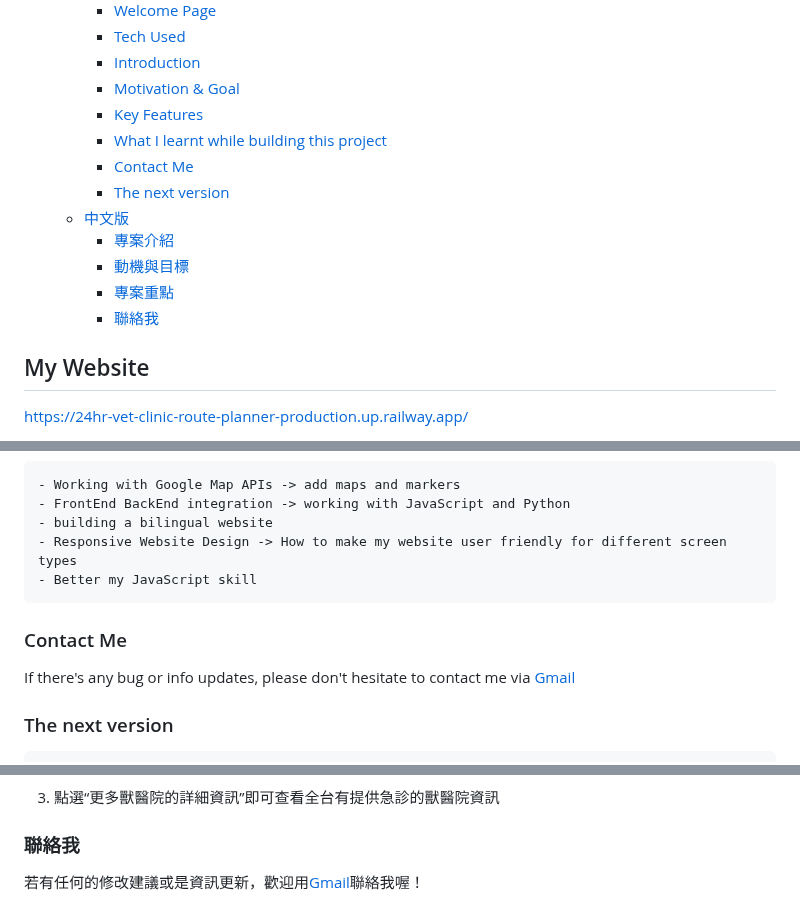
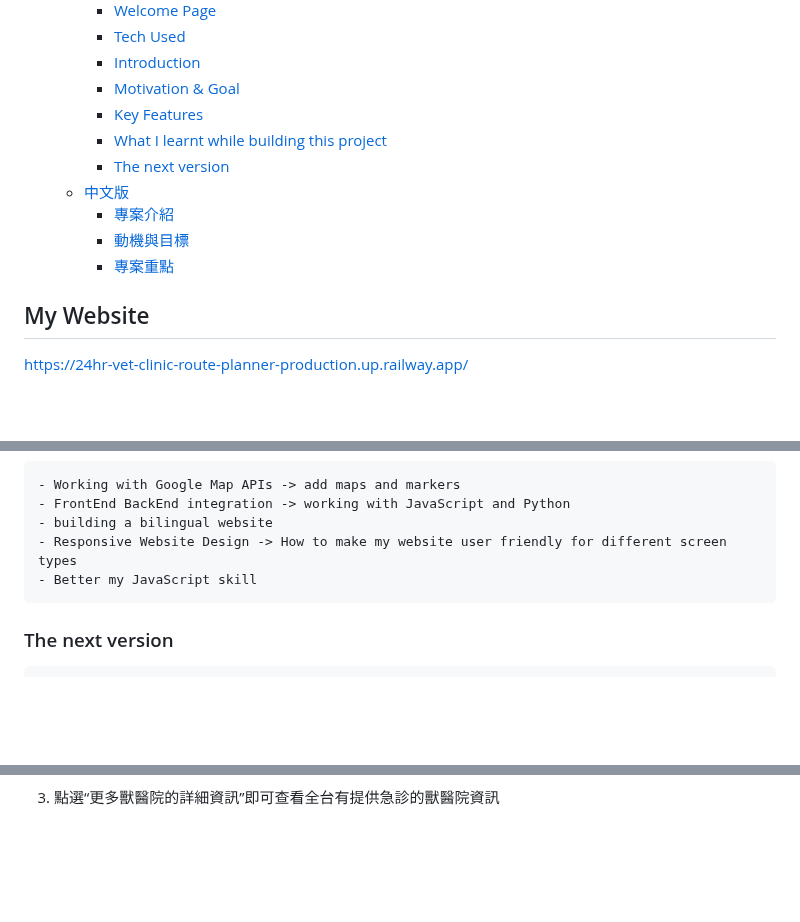
Before and after one commit to Ru960413/24HR-vet-clinic-route-planner, a Markdown page: README.md, 3 parts joined by grey strips. GitHub-like rendering; blank space fills up the shorter version.

Commit message:
remove contact

```diff
--- a/README.md
+++ b/README.md
@@ -9,13 +9,11 @@
     - [Motivation \& Goal](#motivation--goal)
     - [Key Features](#key-features)
     - [What I learnt while building this project](#what-i-learnt-while-building-this-project)
-    - [Contact Me](#contact-me)
     - [The next version](#the-next-version)
   - [中文版](#中文版)
     - [專案介紹](#專案介紹)
     - [動機與目標](#動機與目標)
     - [專案重點](#專案重點)
-    - [聯絡我](#聯絡我)
 
 ## My Website
 
@@ -73,10 +71,6 @@ In my opinion it's important to always have a copy of emergency vet clinics just
     - Responsive Website Design -> How to make my website user friendly for different screen types
     - Better my JavaScript skill
 
-### Contact Me
-
-If there's any bug or info updates, please don't hesitate to contact me via [Gmail](huiruhu96@gmail.com)
-
 ### The next version
 
     - UI improvement
@@ -114,7 +108,3 @@ If there's any bug or info updates, please don't hesitate to contact me via [Gma
    ![Bilingual support](pics/Bilingual_support.jpg "Bilingual support")
 
 3. 點選“更多獸醫院的詳細資訊”即可查看全台有提供急診的獸醫院資訊
-
-### 聯絡我
-
-若有任何的修改建議或是資訊更新，歡迎用[Gmail](huiruhu96@gmail.com)聯絡我喔！
```
